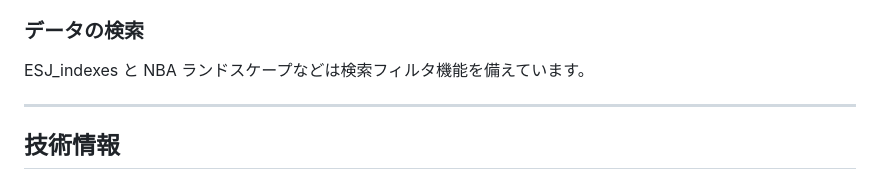
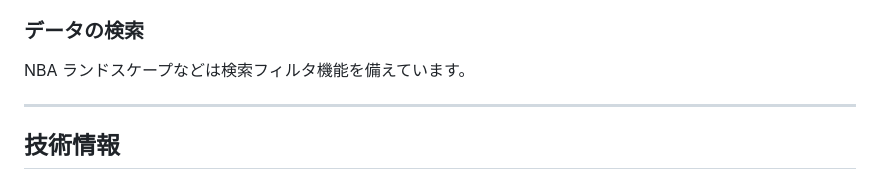
Before and after one commit to eUmeda/Claude-public, a Markdown page: README.md, the part around the change. Drawn GitHub-style.

Commit message:
Remove stale ESJ_indexes mention from README usage section

```diff
--- a/README.md
+++ b/README.md
@@ -139,7 +139,7 @@ Strogatz章     モデル/デモ
 
 ### データの検索
 
-ESJ_indexes と NBA ランドスケープなどは検索フィルタ機能を備えています。
+NBA ランドスケープなどは検索フィルタ機能を備えています。
 
 ---
 
```
